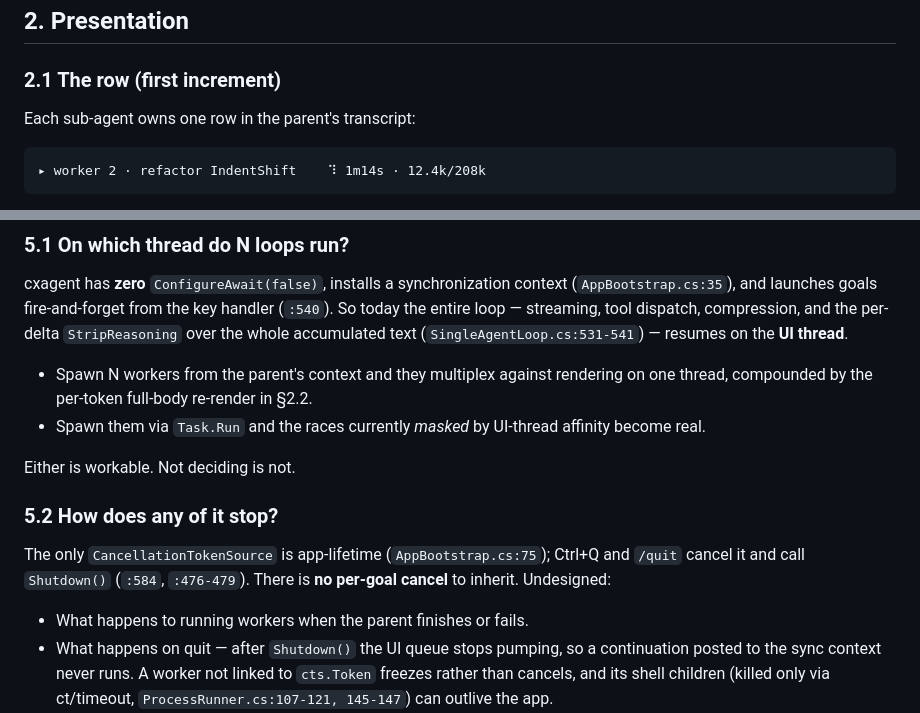
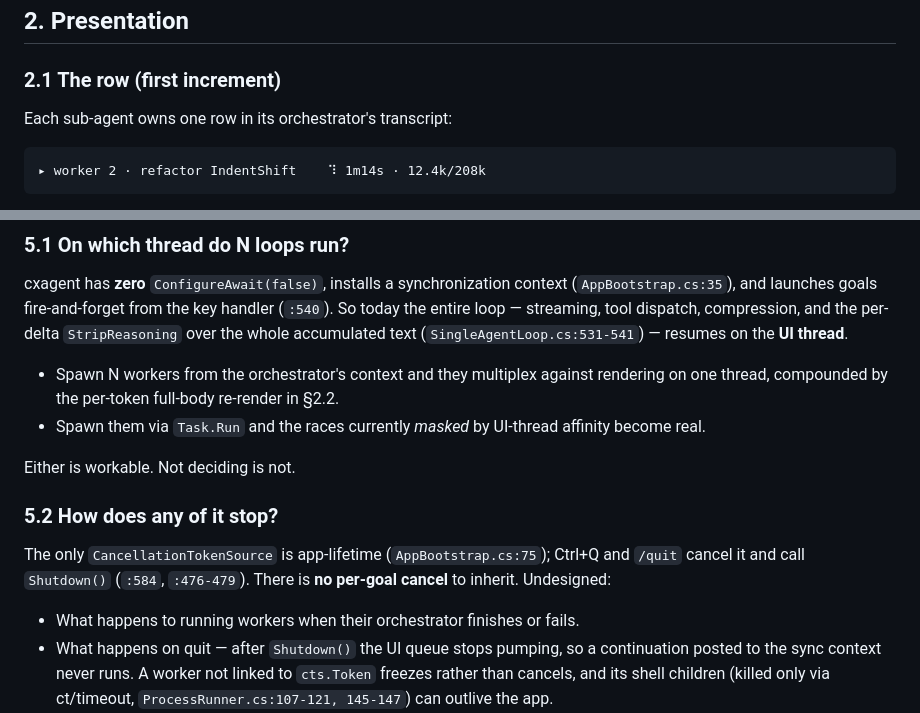
Before and after one commit to nickprotop/cxagent, a Markdown page: sub-agents-spec.md, 2 parts joined by grey strips. GitHub-like rendering.

````diff
--- a/sub-agents-spec.md
+++ b/sub-agents-spec.md
@@ -68,7 +89,7 @@ Either way the race wants fixing on its own merits, independently of fan-out.
 
 ### 2.1 The row (first increment)
 
-Each sub-agent owns one row in the parent's transcript:
+Each sub-agent owns one row in its orchestrator's transcript:
 
 ```
 ▸ worker 2 · refactor IndentShift    ⠹ 1m14s · 12.4k/208k
@@ -222,7 +243,7 @@ cxagent has **zero** `ConfigureAwait(false)`, installs a synchronization context
 entire loop — streaming, tool dispatch, compression, and the per-delta `StripReasoning` over the whole
 accumulated text (`SingleAgentLoop.cs:531-541`) — resumes on the **UI thread**.
 
-- Spawn N workers from the parent's context and they multiplex against rendering on one thread,
+- Spawn N workers from the orchestrator's context and they multiplex against rendering on one thread,
   compounded by the per-token full-body re-render in §2.2.
 - Spawn them via `Task.Run` and the races currently *masked* by UI-thread affinity become real.
 
@@ -233,7 +254,7 @@ Either is workable. Not deciding is not.
 The only `CancellationTokenSource` is app-lifetime (`AppBootstrap.cs:75`); Ctrl+Q and `/quit` cancel it
 and call `Shutdown()` (`:584`, `:476-479`). There is **no per-goal cancel** to inherit. Undesigned:
 
-- What happens to running workers when the parent finishes or fails.
+- What happens to running workers when their orchestrator finishes or fails.
 - What happens on quit — after `Shutdown()` the UI queue stops pumping, so a continuation posted to
   the sync context never runs. A worker not linked to `cts.Token` freezes rather than cancels, and
   its shell children (killed only via ct/timeout, `ProcessRunner.cs:107-121, 145-147`) can outlive
````
Also changed, not shown: other parts of sub-agents-spec.md (+38 -15 lines).
